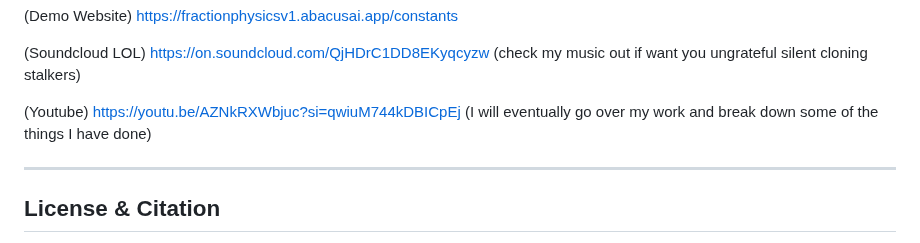
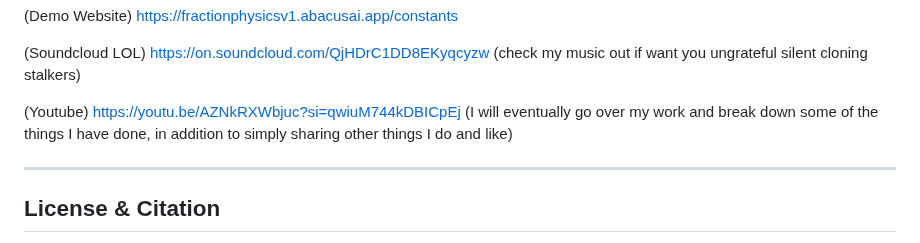
Before and after one commit to playfularchitect/Rosetta-Stone-Of-Physics, a Markdown page: README.md, the part around the change. Rendered like a GitHub page.

Commit message:
Update README.md
Signed-off-by: Evan Wesley <ewesley541@gmail.com>

```diff
--- a/README.md
+++ b/README.md
@@ -114,7 +114,7 @@ Side Quests:
 
 (Soundcloud LOL) https://on.soundcloud.com/QjHDrC1DD8EKyqcyzw (check my music out if want you ungrateful silent cloning stalkers)
 
-(Youtube) https://youtu.be/AZNkRXWbjuc?si=qwiuM744kDBICpEj (I will eventually go over my work and break down some of the things I have done)
+(Youtube) https://youtu.be/AZNkRXWbjuc?si=qwiuM744kDBICpEj (I will eventually go over my work and break down some of the things I have done, in addition to simply sharing other things I do and like)
 
 ---
 ## License & Citation
```
